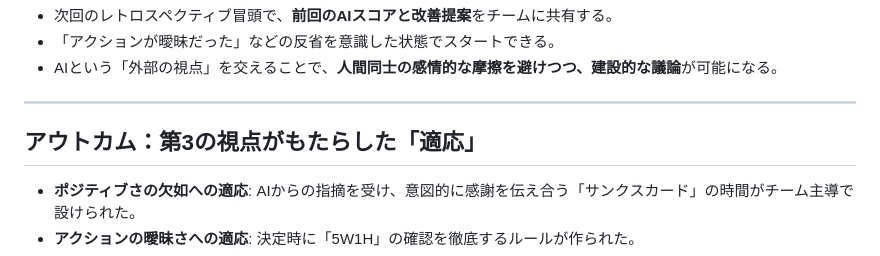
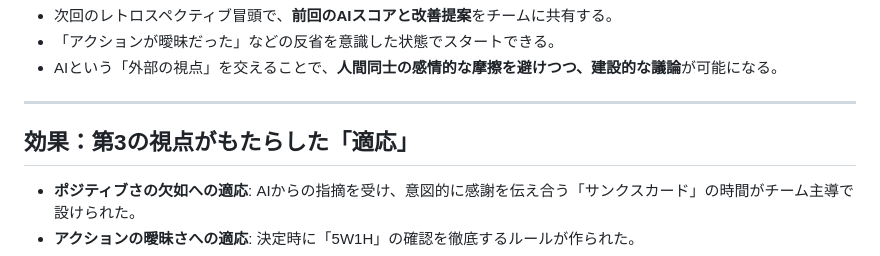
Before and after one commit to mamezou-ishida/mameyose202603, a Markdown page: presentation/04_inspection.md, the part around the change. GitHub-like rendering.

```diff
--- a/presentation/04_inspection.md
+++ b/presentation/04_inspection.md
@@ -84,7 +84,7 @@ header: " "
 
 <!-- _class: highlight-slide -->
 
-## アウトカム：第3の視点がもたらした「適応」
+## 効果：第3の視点がもたらした「適応」
 
 - <strong>ポジティブさの欠如への適応</strong>: AIからの指摘を受け、意図的に感謝を伝え合う「サンクスカード」の時間がチーム主導で設けられた。
 - <strong>アクションの曖昧さへの適応</strong>: 決定時に「5W1H」の確認を徹底するルールが作られた。
```
Also changed, not shown: presentation/03_transparency.md (+2 -2 lines).
